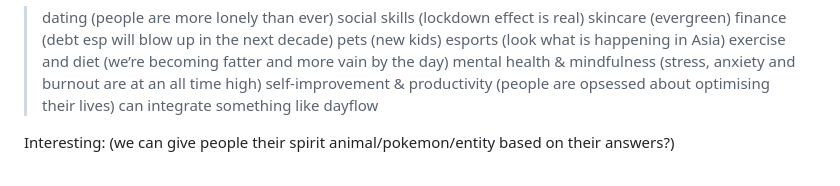
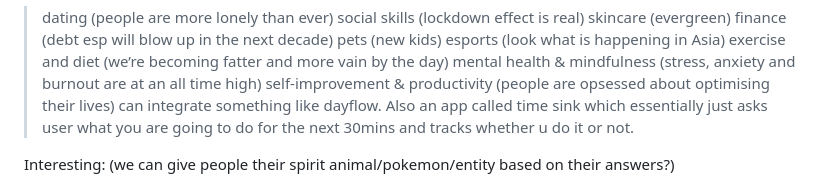
Before and after one commit to sass-maker/saas-ideas, a Markdown page: productivity.md, the part around the change. Rendered like a GitHub page.

```diff
--- a/productivity.md
+++ b/productivity.md
@@ -315,7 +315,7 @@ The strongest neural connections are always formed with things that are out of t
 > exercise and diet (we’re becoming fatter and more vain by the day)
 > mental health & mindfulness (stress, anxiety and burnout are at an all time high)
 > self-improvement & productivity (people are opsessed about optimising their lives)
-> can integrate something like dayflow
+> can integrate something like dayflow. Also an app called time sink which essentially just asks user what you are going to do for the next 30mins and tracks whether u do it or not.
 
 Interesting: (we can give people their spirit animal/pokemon/entity based on their answers?)
 - if you give people the chance to place a label on themselves that makes them feel unique, they’ll take it.
```
